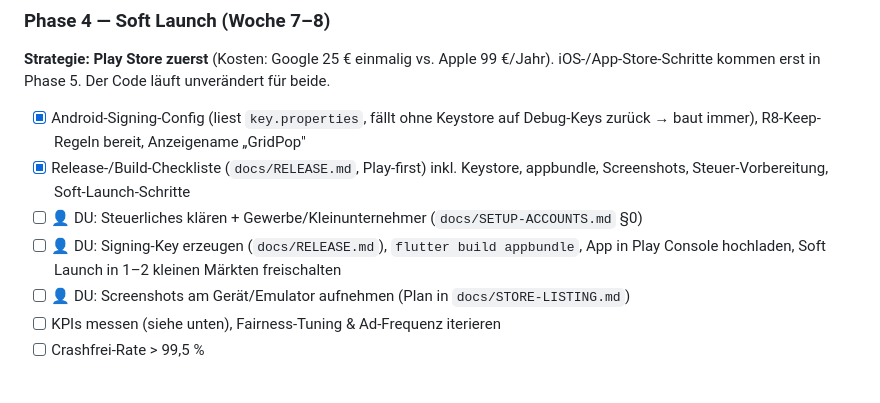
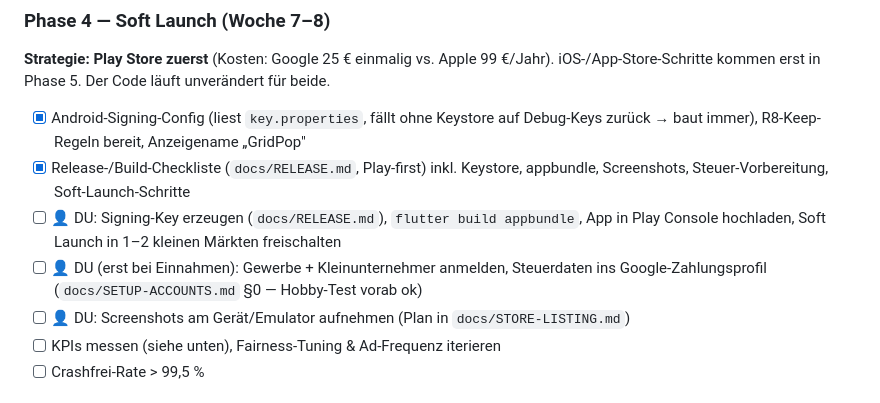
Before and after one commit to f6vp76ctbb-stack/mobile-game, a Markdown page: MASTERPLAN.md, the part around the change. Drawn GitHub-style.

```diff
--- a/MASTERPLAN.md
+++ b/MASTERPLAN.md
@@ -207,9 +207,10 @@ iOS-/App-Store-Schritte kommen erst in Phase 5. Der Code läuft unverändert fü
       Debug-Keys zurück → baut immer), R8-Keep-Regeln bereit, Anzeigename „GridPop"
 - [x] Release-/Build-Checkliste (`docs/RELEASE.md`, Play-first) inkl. Keystore,
       appbundle, Screenshots, Steuer-Vorbereitung, Soft-Launch-Schritte
-- [ ] 👤 DU: Steuerliches klären + Gewerbe/Kleinunternehmer (`docs/SETUP-ACCOUNTS.md` §0)
 - [ ] 👤 DU: Signing-Key erzeugen (`docs/RELEASE.md`), `flutter build appbundle`,
       App in Play Console hochladen, Soft Launch in 1–2 kleinen Märkten freischalten
+- [ ] 👤 DU (erst bei Einnahmen): Gewerbe + Kleinunternehmer anmelden, Steuerdaten
+      ins Google-Zahlungsprofil (`docs/SETUP-ACCOUNTS.md` §0 — Hobby-Test vorab ok)
 - [ ] 👤 DU: Screenshots am Gerät/Emulator aufnehmen (Plan in `docs/STORE-LISTING.md`)
 - [ ] KPIs messen (siehe unten), Fairness-Tuning & Ad-Frequenz iterieren
 - [ ] Crashfrei-Rate > 99,5 %
```
Also changed, not shown: docs/SETUP-ACCOUNTS.md (+20 -12 lines).
